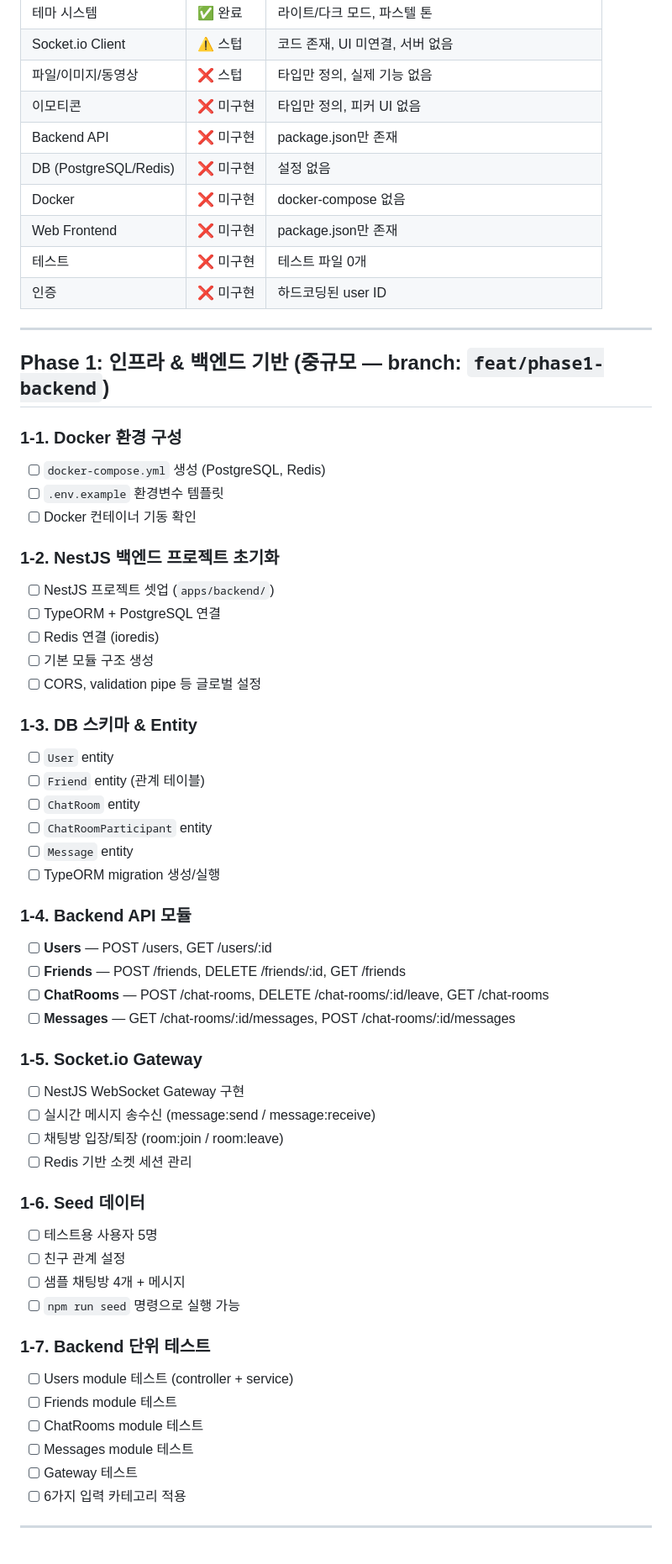
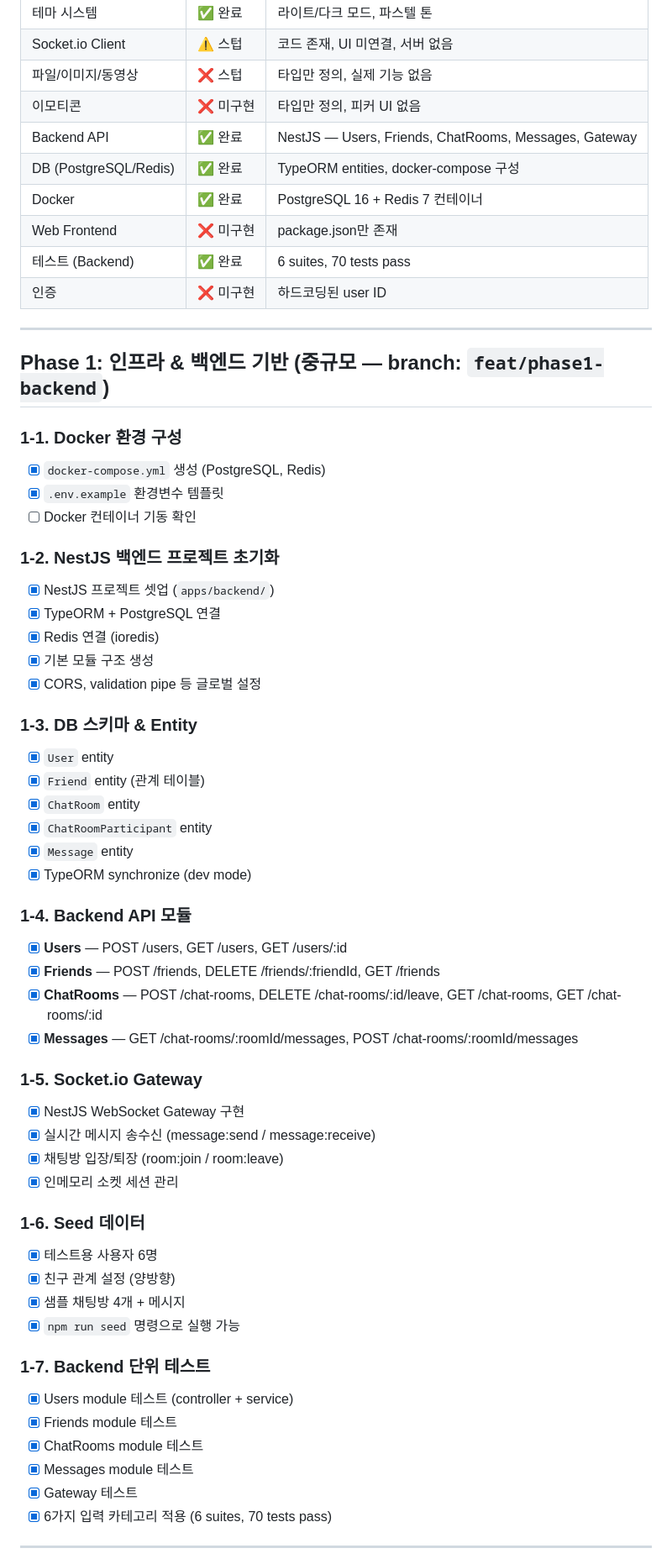
Before and after one commit to muje2002/basemsg-firebase-claude, a Markdown page: task.md, the part around the change. Shown at 84% size. Rendered like a GitHub page.

Commit message:
Update task.md with Phase 1 completion status
Co-Authored-By: Claude Opus 4.6 (1M context) <noreply@anthropic.com>

```diff
--- a/task.md
+++ b/task.md
@@ -10,11 +10,11 @@
 | Socket.io Client | ⚠️ 스텁 | 코드 존재, UI 미연결, 서버 없음 |
 | 파일/이미지/동영상 | ❌ 스텁 | 타입만 정의, 실제 기능 없음 |
 | 이모티콘 | ❌ 미구현 | 타입만 정의, 피커 UI 없음 |
-| Backend API | ❌ 미구현 | package.json만 존재 |
-| DB (PostgreSQL/Redis) | ❌ 미구현 | 설정 없음 |
-| Docker | ❌ 미구현 | docker-compose 없음 |
+| Backend API | ✅ 완료 | NestJS — Users, Friends, ChatRooms, Messages, Gateway |
+| DB (PostgreSQL/Redis) | ✅ 완료 | TypeORM entities, docker-compose 구성 |
+| Docker | ✅ 완료 | PostgreSQL 16 + Redis 7 컨테이너 |
 | Web Frontend | ❌ 미구현 | package.json만 존재 |
-| 테스트 | ❌ 미구현 | 테스트 파일 0개 |
+| 테스트 (Backend) | ✅ 완료 | 6 suites, 70 tests pass |
 | 인증 | ❌ 미구현 | 하드코딩된 user ID |
 
 ---
@@ -22,50 +22,50 @@
 ## Phase 1: 인프라 & 백엔드 기반 (중규모 — branch: `feat/phase1-backend`)
 
 ### 1-1. Docker 환경 구성
-- [ ] `docker-compose.yml` 생성 (PostgreSQL, Redis)
-- [ ] `.env.example` 환경변수 템플릿
+- [x] `docker-compose.yml` 생성 (PostgreSQL, Redis)
+- [x] `.env.example` 환경변수 템플릿
 - [ ] Docker 컨테이너 기동 확인
 
 ### 1-2. NestJS 백엔드 프로젝트 초기화
-- [ ] NestJS 프로젝트 셋업 (`apps/backend/`)
-- [ ] TypeORM + PostgreSQL 연결
-- [ ] Redis 연결 (ioredis)
-- [ ] 기본 모듈 구조 생성
-- [ ] CORS, validation pipe 등 글로벌 설정
+- [x] NestJS 프로젝트 셋업 (`apps/backend/`)
+- [x] TypeORM + PostgreSQL 연결
+- [x] Redis 연결 (ioredis)
+- [x] 기본 모듈 구조 생성
+- [x] CORS, validation pipe 등 글로벌 설정
 
 ### 1-3. DB 스키마 & Entity
-- [ ] `User` entity
-- [ ] `Friend` entity (관계 테이블)
-- [ ] `ChatRoom` entity
-- [ ] `ChatRoomParticipant` entity
-- [ ] `Message` entity
-- [ ] TypeORM migration 생성/실행
+- [x] `User` entity
+- [x] `Friend` entity (관계 테이블)
+- [x] `ChatRoom` entity
+- [x] `ChatRoomParticipant` entity
+- [x] `Message` entity
+- [x] TypeORM synchronize (dev mode)
 
 ### 1-4. Backend API 모듈
-- [ ] **Users** — POST /users, GET /users/:id
-- [ ] **Friends** — POST /friends, DELETE /friends/:id, GET /friends
-- [ ] **ChatRooms** — POST /chat-rooms, DELETE /chat-rooms/:id/leave, GET /chat-rooms
-- [ ] **Messages** — GET /chat-rooms/:id/messages, POST /chat-rooms/:id/messages
+- [x] **Users** — POST /users, GET /users, GET /users/:id
+- [x] **Friends** — POST /friends, DELETE /friends/:friendId, GET /friends
+- [x] **ChatRooms** — POST /chat-rooms, DELETE /chat-rooms/:id/leave, GET /chat-rooms, GET /chat-rooms/:id
+- [x] **Messages** — GET /chat-rooms/:roomId/messages, POST /chat-rooms/:roomId/messages
 
 ### 1-5. Socket.io Gateway
-- [ ] NestJS WebSocket Gateway 구현
-- [ ] 실시간 메시지 송수신 (message:send / message:receive)
-- [ ] 채팅방 입장/퇴장 (room:join / room:leave)
-- [ ] Redis 기반 소켓 세션 관리
+- [x] NestJS WebSocket Gateway 구현
+- [x] 실시간 메시지 송수신 (message:send / message:receive)
+- [x] 채팅방 입장/퇴장 (room:join / room:leave)
+- [x] 인메모리 소켓 세션 관리
 
 ### 1-6. Seed 데이터
-- [ ] 테스트용 사용자 5명
-- [ ] 친구 관계 설정
-- [ ] 샘플 채팅방 4개 + 메시지
-- [ ] `npm run seed` 명령으로 실행 가능
+- [x] 테스트용 사용자 6명
+- [x] 친구 관계 설정 (양방향)
+- [x] 샘플 채팅방 4개 + 메시지
+- [x] `npm run seed` 명령으로 실행 가능
 
 ### 1-7. Backend 단위 테스트
-- [ ] Users module 테스트 (controller + service)
-- [ ] Friends module 테스트
-- [ ] ChatRooms module 테스트
-- [ ] Messages module 테스트
-- [ ] Gateway 테스트
-- [ ] 6가지 입력 카테고리 적용
+- [x] Users module 테스트 (controller + service)
+- [x] Friends module 테스트
+- [x] ChatRooms module 테스트
+- [x] Messages module 테스트
+- [x] Gateway 테스트
+- [x] 6가지 입력 카테고리 적용 (6 suites, 70 tests pass)
 
 ---
 
```
